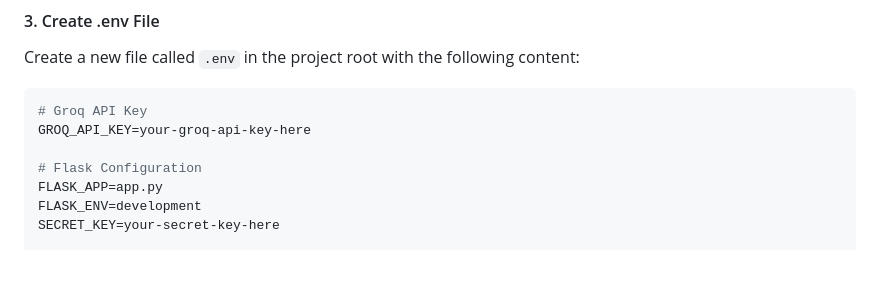
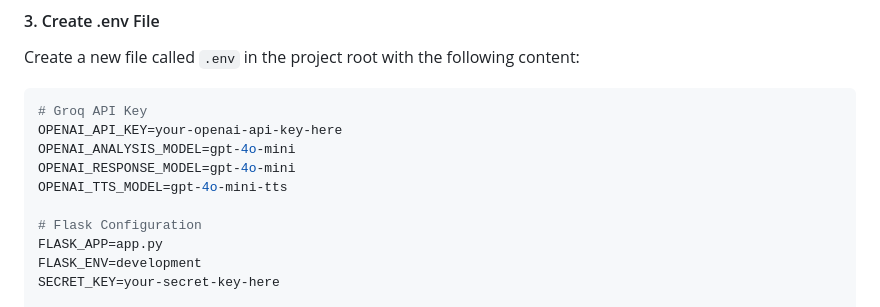
Before and after one commit to sh3ki/menti_chatbot, a Markdown page: SETUP_NEW_LAPTOP.md, the part around the change. GitHub-like rendering; blank space fills up the shorter version.

````diff
--- a/SETUP_NEW_LAPTOP.md
+++ b/SETUP_NEW_LAPTOP.md
@@ -83,7 +83,10 @@ Create a new file called `.env` in the project root with the following content:
 
 ```env
 # Groq API Key
-GROQ_API_KEY=your-groq-api-key-here
+OPENAI_API_KEY=your-openai-api-key-here
+OPENAI_ANALYSIS_MODEL=gpt-4o-mini
+OPENAI_RESPONSE_MODEL=gpt-4o-mini
+OPENAI_TTS_MODEL=gpt-4o-mini-tts
 
 # Flask Configuration
 FLASK_APP=app.py
````
